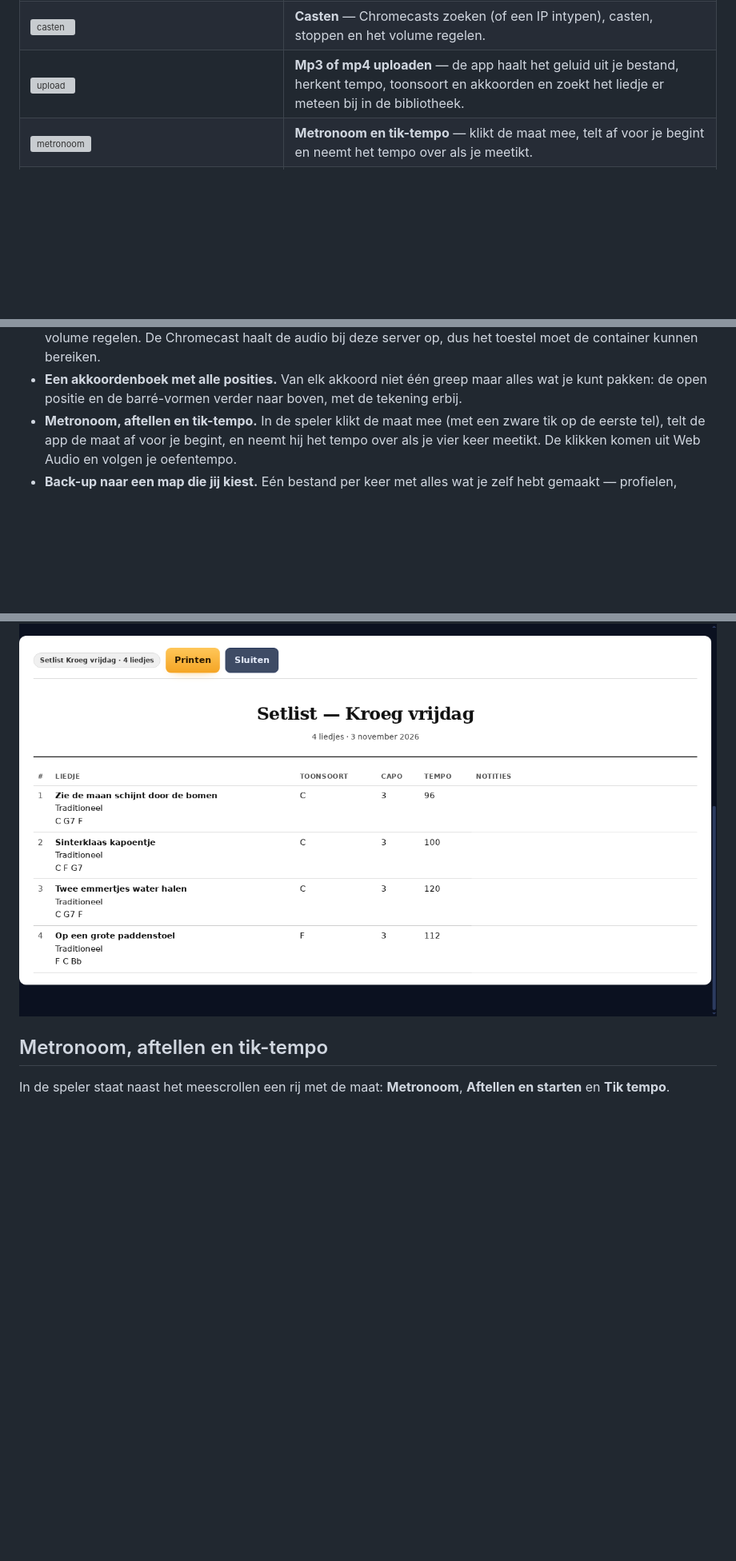
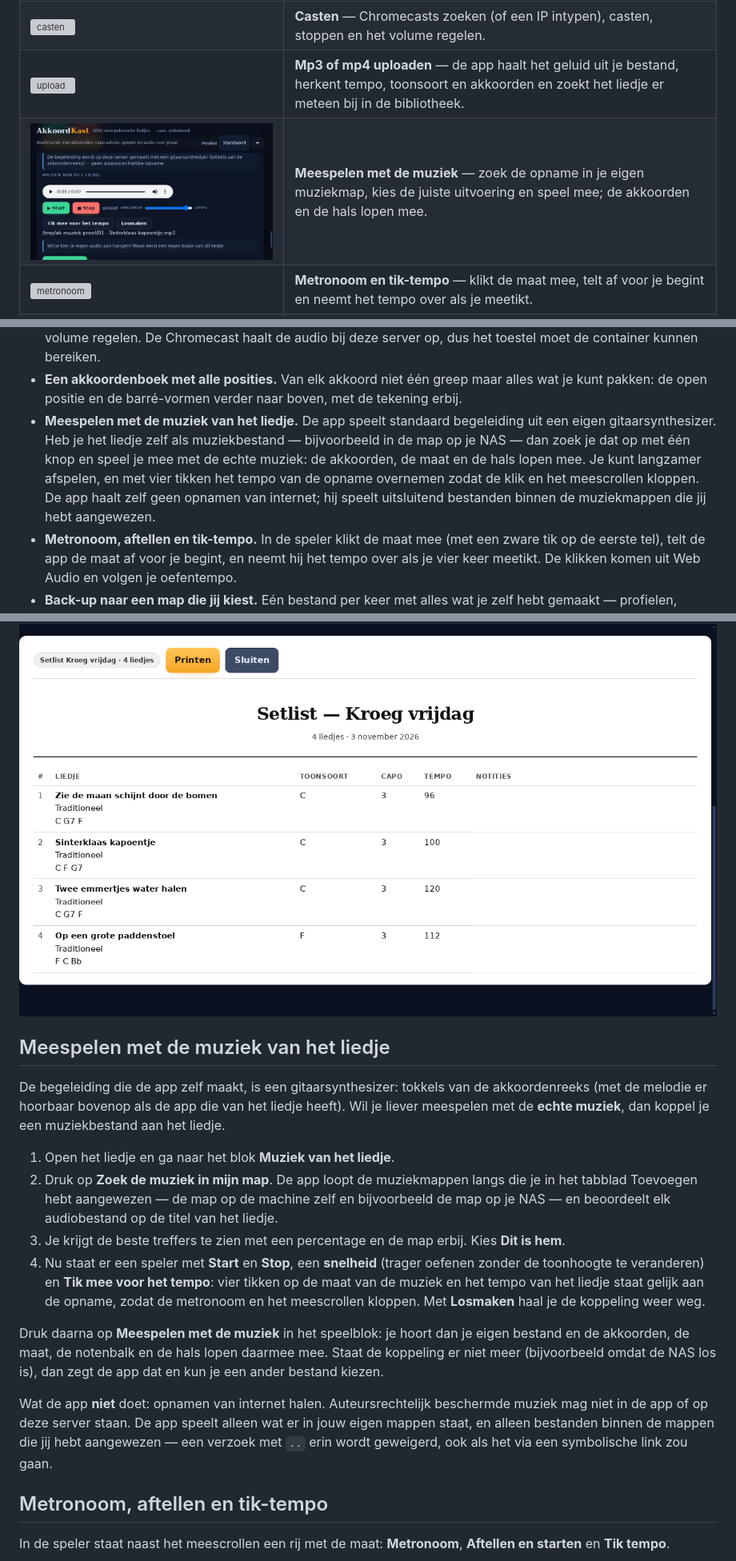
Before and after one commit to Theberas04/akkoordkast, a Markdown page: README.md, 3 parts joined by grey strips. Shown at 80% size. GitHub-like rendering; pictures changed too: docs/img/muziek-van-het-liedje.png (added); blank space fills up the shorter version; grey boxes are pictures that could not be loaded.

```diff
--- a/README.md
+++ b/README.md
@@ -42,6 +43,7 @@ Die begeleiding cast je naar een Chromecast in je netwerk.
 | ![toevoegen](docs/img/toevoegen-desktop.png) | **Eigen liedjes** — ChordPro plakken of een bestand kiezen. Aan je eigen liedjes hang je je eigen opname. |
 | ![casten](docs/img/casten-desktop.png) | **Casten** — Chromecasts zoeken (of een IP intypen), casten, stoppen en het volume regelen. |
 | ![upload](docs/img/upload-herkend.png) | **Mp3 of mp4 uploaden** — de app haalt het geluid uit je bestand, herkent tempo, toonsoort en akkoorden en zoekt het liedje er meteen bij in de bibliotheek. |
+| ![muziek van het liedje](docs/img/muziek-van-het-liedje.png) | **Meespelen met de muziek** — zoek de opname in je eigen muziekmap, kies de juiste uitvoering en speel mee; de akkoorden en de hals lopen mee. |
 | ![metronoom](docs/img/metronoom.png) | **Metronoom en tik-tempo** — klikt de maat mee, telt af voor je begint en neemt het tempo over als je meetikt. |
 | ![overgangen](docs/img/setlist-overgangen.png) | **Akkoordovergangen** — hoe je van het ene liedje in het andere komt, met de capo erbij. |
 | ![week](docs/img/oefenen-per-week.png) | **Je oefenen per week** — minuten, aantal keer en de akkoorden waar je mee bezig was. |
@@ -133,6 +135,12 @@ in plaats van wav. Geen npm-afhankelijkheden.
   het toestel moet de container kunnen bereiken.
 - **Een akkoordenboek met alle posities.** Van elk akkoord niet één greep maar alles wat je
   kunt pakken: de open positie en de barré-vormen verder naar boven, met de tekening erbij.
+- **Meespelen met de muziek van het liedje.** De app speelt standaard begeleiding uit een eigen
+  gitaarsynthesizer. Heb je het liedje zelf als muziekbestand — bijvoorbeeld in de map op je NAS —
+  dan zoek je dat op met één knop en speel je mee met de echte muziek: de akkoorden, de maat en de
+  hals lopen mee. Je kunt langzamer afspelen, en met vier tikken het tempo van de opname overnemen
+  zodat de klik en het meescrollen kloppen. De app haalt zelf geen opnamen van internet; hij speelt
+  uitsluitend bestanden binnen de muziekmappen die jij hebt aangewezen.
 - **Metronoom, aftellen en tik-tempo.** In de speler klikt de maat mee (met een zware tik op
   de eerste tel), telt de app de maat af voor je begint, en neemt hij het tempo over als je vier
   keer meetikt. De klikken komen uit Web Audio en volgen je oefentempo.
@@ -552,6 +560,31 @@ de akkoorden en een lege kolom voor je eigen notities.
 
 ![Setlist op papier](docs/img/setlist-print.png)
 
+## Meespelen met de muziek van het liedje
+
+De begeleiding die de app zelf maakt, is een gitaarsynthesizer: tokkels van de akkoordenreeks
+(met de melodie er hoorbaar bovenop als de app die van het liedje heeft). Wil je liever meespelen
+met de **echte muziek**, dan koppel je een muziekbestand aan het liedje.
+
+1. Open het liedje en ga naar het blok **Muziek van het liedje**.
+2. Druk op **Zoek de muziek in mijn map**. De app loopt de muziekmappen langs die je in het
+   tabblad Toevoegen hebt aangewezen — de map op de machine zelf en bijvoorbeeld de map op je NAS —
+   en beoordeelt elk audiobestand op de titel van het liedje.
+3. Je krijgt de beste treffers te zien met een percentage en de map erbij. Kies **Dit is hem**.
+4. Nu staat er een speler met **Start** en **Stop**, een **snelheid** (trager oefenen zonder de
+   toonhoogte te veranderen) en **Tik mee voor het tempo**: vier tikken op de maat van de muziek en
+   het tempo van het liedje staat gelijk aan de opname, zodat de metronoom en het meescrollen
+   kloppen. Met **Losmaken** haal je de koppeling weer weg.
+
+Druk daarna op **Meespelen met de muziek** in het speelblok: je hoort dan je eigen bestand en de
+akkoorden, de maat, de notenbalk en de hals lopen daarmee mee. Staat de koppeling er niet meer
+(bijvoorbeeld omdat de NAS los is), dan zegt de app dat en kun je een ander bestand kiezen.
+
+Wat de app **niet** doet: opnamen van internet halen. Auteursrechtelijk beschermde muziek mag niet
+in de app of op deze server staan. De app speelt alleen wat er in jouw eigen mappen staat, en
+alleen bestanden binnen de mappen die jij hebt aangewezen — een verzoek met `..` erin wordt
+geweigerd, ook als het via een symbolische link zou gaan.
+
 ## Metronoom, aftellen en tik-tempo
 
 In de speler staat naast het meescrollen een rij met de maat: **Metronoom**, **Aftellen en starten** en
```
Also changed, not shown: other parts of README.md (+2 -1 lines), docs/img/muziek-kandidaten.png (added), docs/img/muziek-meespelen.png (added), docs/img/muziek-zoeken.png (added), 10 other files.
